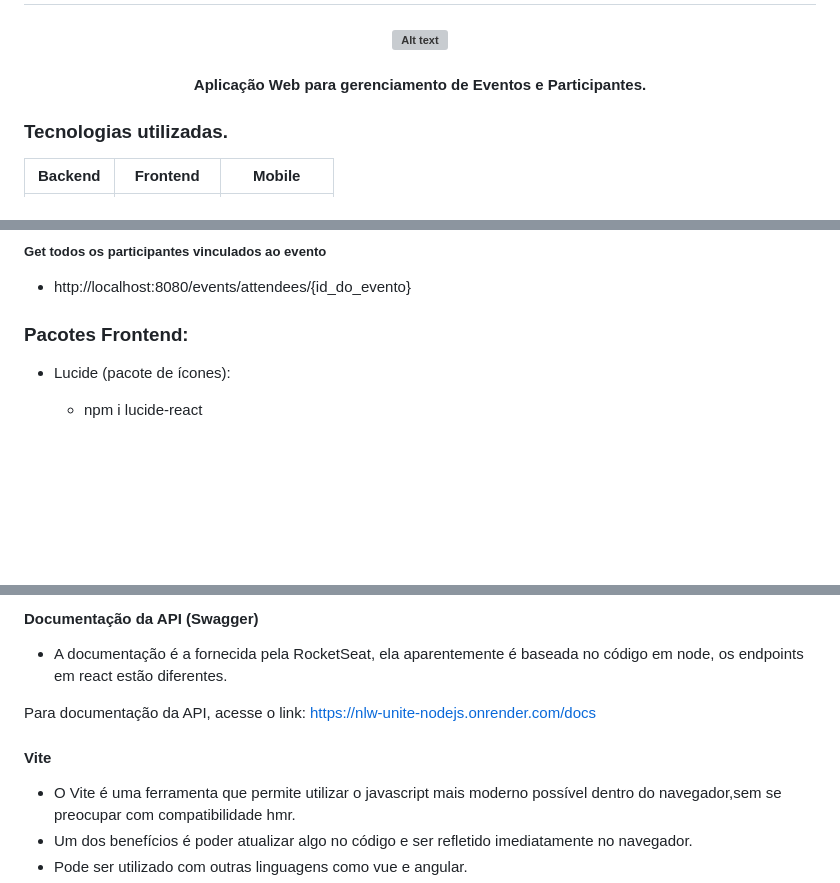
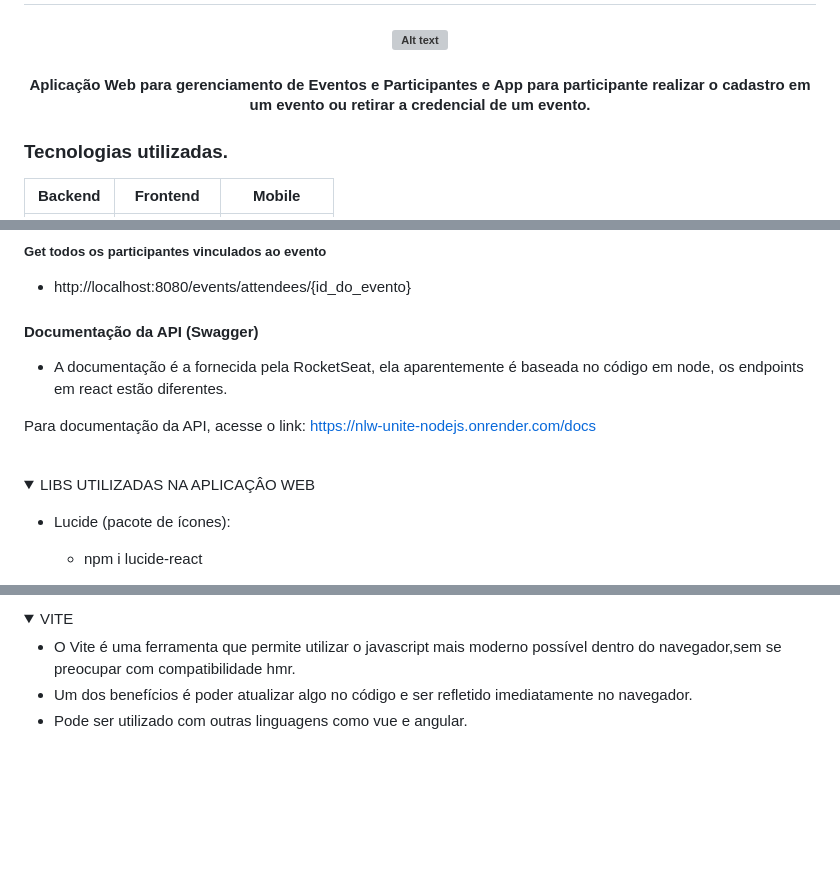
Before and after one commit to JuCouto/Pass-In-NLW-Unite-React, a Markdown page: README.md, 3 parts joined by grey strips. GitHub-like rendering; folded sections open; blank space fills up the shorter version; grey boxes are pictures that could not be loaded.

```diff
--- a/README.md
+++ b/README.md
@@ -7,7 +7,7 @@
 </h4>
 
 <h4 align="center">
-	Aplicação Web para gerenciamento de Eventos e Participantes.
+	Aplicação Web para gerenciamento de Eventos e Participantes e App para participante realizar o cadastro em um evento ou retirar a credencial de um evento.
 </h4>
 
 ### Tecnologias utilizadas.
@@ -59,7 +59,15 @@
 ##### Get todos os participantes vinculados ao evento
 - http://localhost:8080/events/attendees/{id_do_evento}
 
-### Pacotes Frontend:
+#### Documentação da API (Swagger)
+ - A documentação é a fornecida pela RocketSeat, ela aparentemente é baseada no código em node, os endpoints em react estão diferentes.
+
+Para documentação da API, acesse o link: https://nlw-unite-nodejs.onrender.com/docs
+
+<br>
+<details>
+<Summary>LIBS UTILIZADAS NA APLICAÇÂO WEB</Summary>
+
 
 - Lucide (pacote de ícones):
 
@@ -87,12 +96,8 @@
 
 
-#### Documentação da API (Swagger)
- - A documentação é a fornecida pela RocketSeat, ela aparentemente é baseada no código em node, os endpoints em react estão diferentes.
-
-Para documentação da API, acesse o link: https://nlw-unite-nodejs.onrender.com/docs
-
-
-#### Vite
+<br>
+<details>
+<Summary>VITE</Summary>
 
  - O Vite é uma ferramenta que permite utilizar o javascript mais moderno possível dentro do navegador,sem se preocupar com compatibilidade hmr.
  - Um dos benefícios é poder atualizar algo no código e ser refletido imediatamente no navegador.
```
Also changed, not shown: other parts of README.md (+7 -1 lines).
